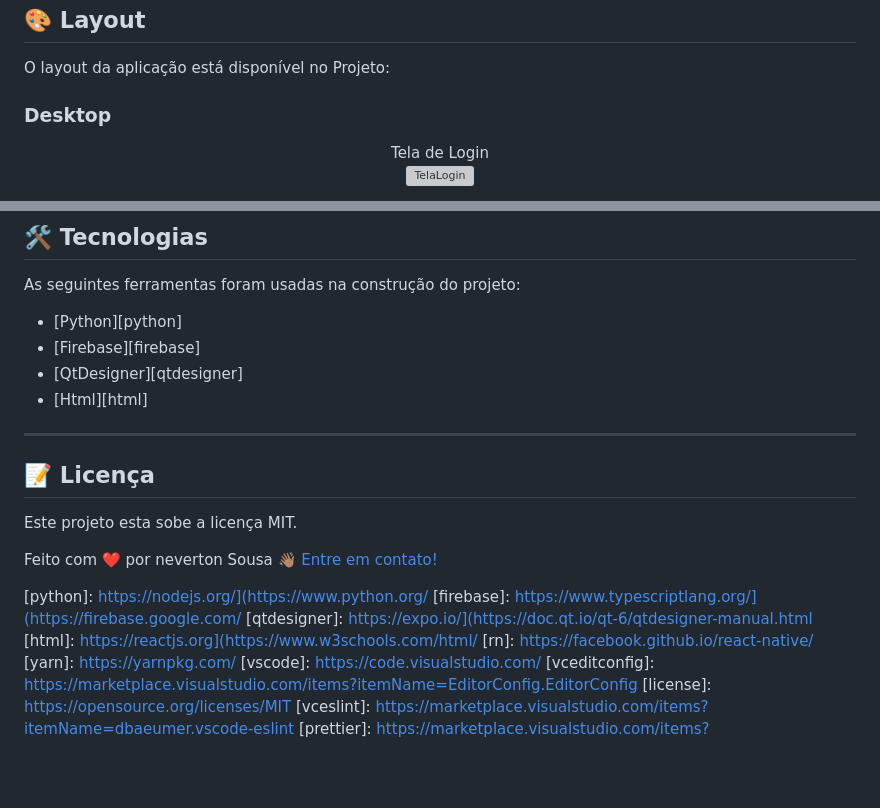
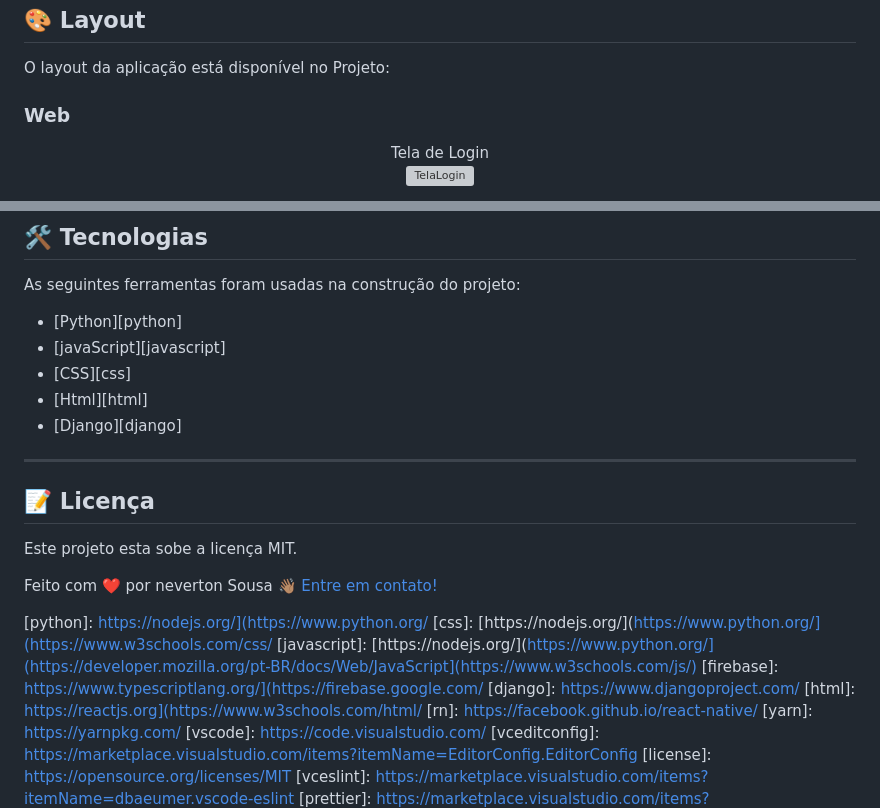
Before and after one commit to Neverton-Sousa/Projeto_STUDY_PSW, a Markdown page: README.md, 2 parts joined by grey strips. GitHub-like rendering; blank space fills up the shorter version; grey boxes are pictures that could not be loaded.

```diff
--- a/README.md
+++ b/README.md
@@ -47,7 +47,7 @@ Protocolo Eletrônico - é um sistema para registro de protocolos em prefeituras
 
 O layout da aplicação está disponível no Projeto:
 
-### Desktop
+### Web
 
 <p align="center"> Tela de Login <br>
   <img alt="TelaLogin" title="#TelaLogin" src="./assets/login.png" width="300px">
@@ -69,9 +69,10 @@ O layout da aplicação está disponível no Projeto:
 As seguintes ferramentas foram usadas na construção do projeto:
 
 - [Python][python]
-- [Firebase][firebase]
-- [QtDesigner][qtdesigner]
+- [javaScript][javascript]
+- [CSS][css]
 - [Html][html]
+- [Django][django]
 
 ---
 
@@ -83,8 +84,10 @@ Feito com ❤️ por neverton Sousa 👋🏽 [Entre em contato!](https://www.lin
 
 
 [python]: https://nodejs.org/](https://www.python.org/
+[css]: [https://nodejs.org/](https://www.python.org/](https://www.w3schools.com/css/
+[javascript]: [https://nodejs.org/](https://www.python.org/](https://developer.mozilla.org/pt-BR/docs/Web/JavaScript](https://www.w3schools.com/js/)
 [firebase]: https://www.typescriptlang.org/](https://firebase.google.com/
-[qtdesigner]: https://expo.io/](https://doc.qt.io/qt-6/qtdesigner-manual.html
+[django]: https://www.djangoproject.com/
 [html]: https://reactjs.org](https://www.w3schools.com/html/
 [rn]: https://facebook.github.io/react-native/
 [yarn]: https://yarnpkg.com/
```
